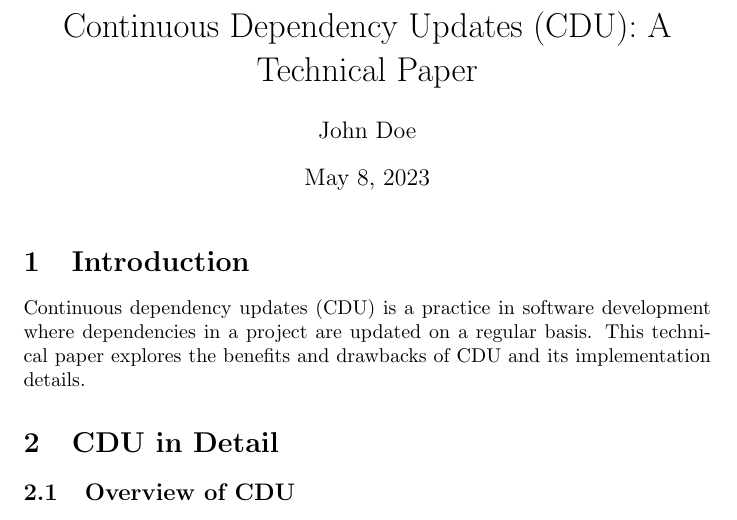
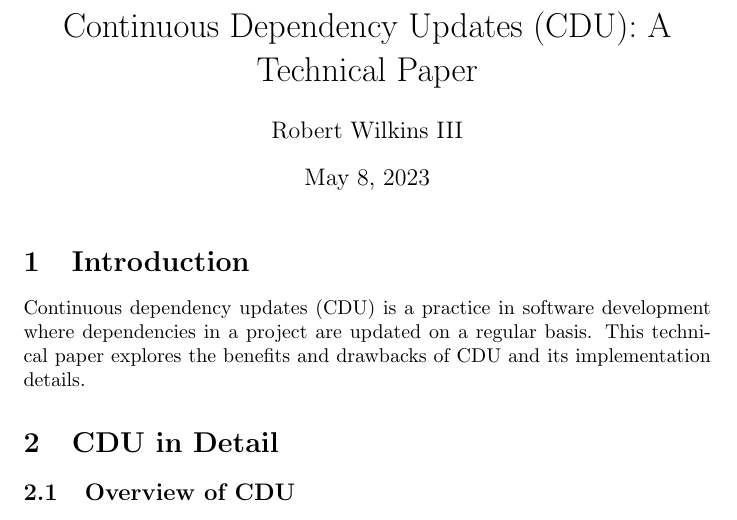
Before and after one commit to genome21/CDU, a LaTeX document (PAPER.tex): part of page 1 of 3, cut so that both start at the same text. Compiled offline with pdfLaTeX.

Commit message:
fix latex author

```diff
--- a/PAPER.tex
+++ b/PAPER.tex
@@ -3,7 +3,7 @@
 \begin{document}
 
 \title{Continuous Dependency Updates (CDU): A Technical Paper}
-\author{John Doe}
+\author{Robert Wilkins III}
 \date{May 8, 2023}
 \maketitle
 
```
